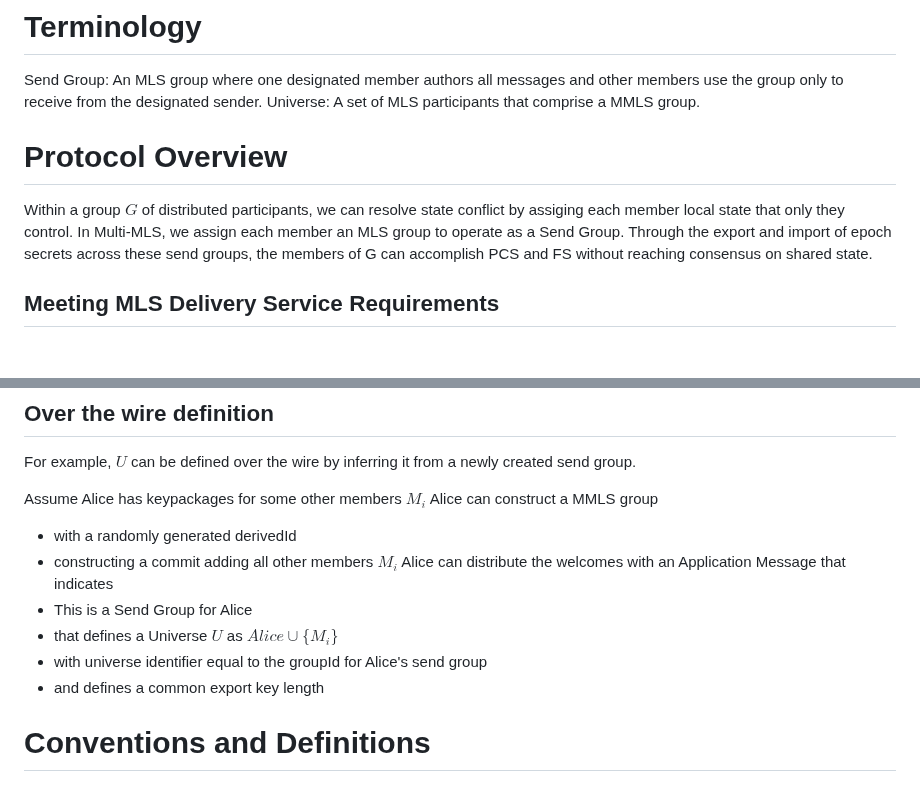
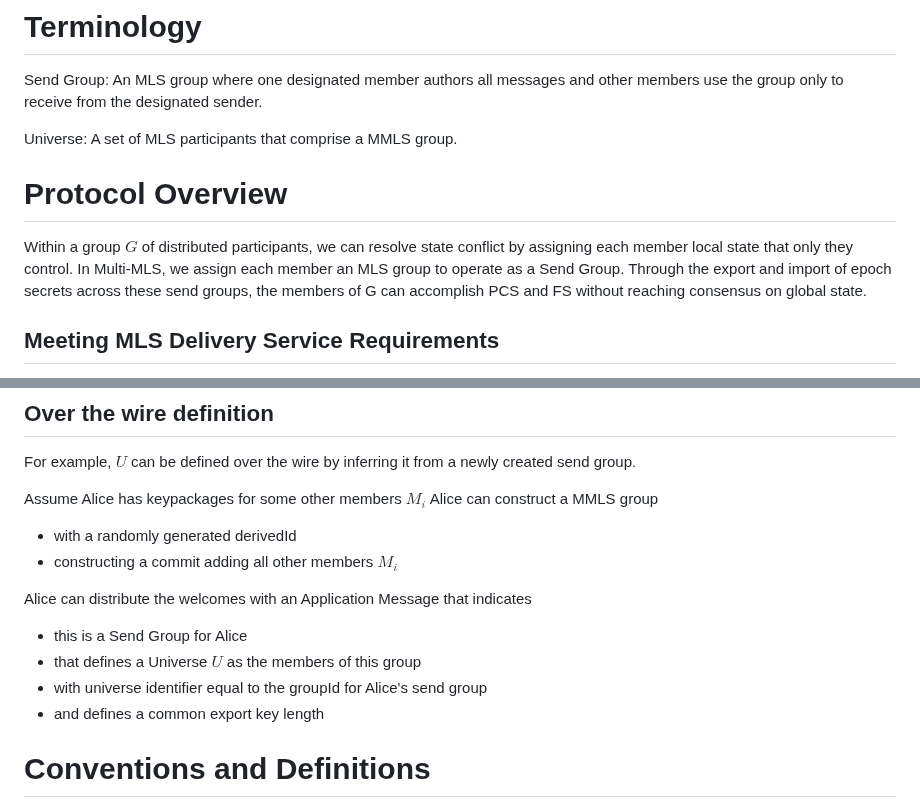
Before and after one commit to germ-mark/multi-mls-id, a Markdown page: draft-xue-multi-mls.md, 2 parts joined by grey strips. Rendered like a GitHub page; blank space fills up the shorter version.

```diff
--- a/draft-xue-multi-mls.md
+++ b/draft-xue-multi-mls.md
@@ -71,15 +71,16 @@ set of recipients.
 
 Send Group: An MLS group where one designated member authors all messages
 and other members use the group only to receive from the designated sender.
+
 Universe: A set of MLS participants that comprise a MMLS group.
 
 # Protocol Overview
 
 Within a group $G$ of distributed participants, we can resolve state conflict by
-assiging each member local state that only they control. In Multi-MLS, we assign
+assigning each member local state that only they control. In Multi-MLS, we assign
 each member an MLS group to operate as a Send Group. Through the export and
 import of epoch secrets across these send groups, the members of G can
-accomplish PCS and FS without reaching consensus on shared state.
+accomplish PCS and FS without reaching consensus on global state.
 
 ## Meeting MLS Delivery Service Requirements
 
@@ -214,11 +210,12 @@ Assume Alice has keypackages for some other members $M_i$
 Alice can construct a MMLS group
    * with a randomly generated derivedId
    * constructing a commit adding all other members $M_i$
+
 Alice can distribute the welcomes with an Application Message that indicates
-   * This is a Send Group for Alice
-   * that defines a Universe $U$ as $Alice \cup \{M_i\}$
+   * this is a Send Group for Alice
+   * that defines a Universe $U$ as the members of this group
    * with universe identifier equal to the groupId for Alice's send group
-* and defines a common export key length
+   * and defines a common export key length
 
 # Conventions and Definitions
 
```
Also changed, not shown: other parts of draft-xue-multi-mls.md (+25 -30 lines).
